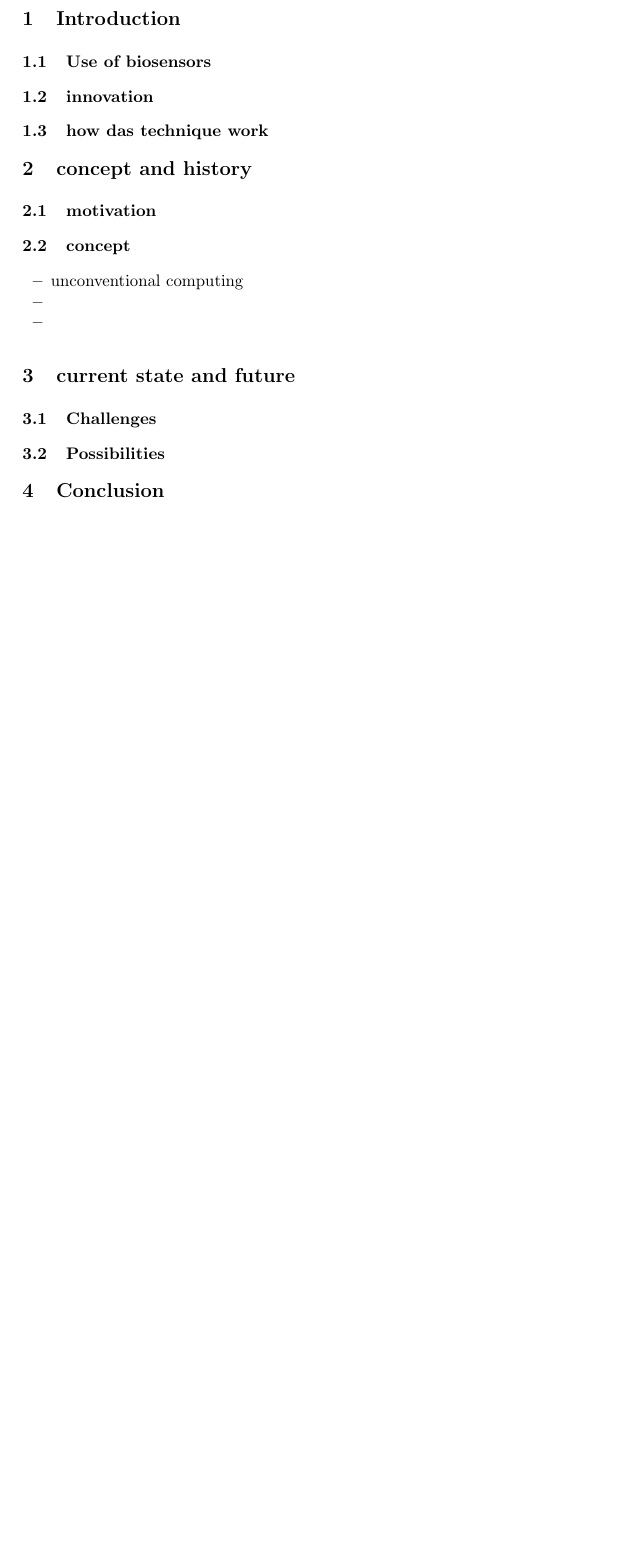
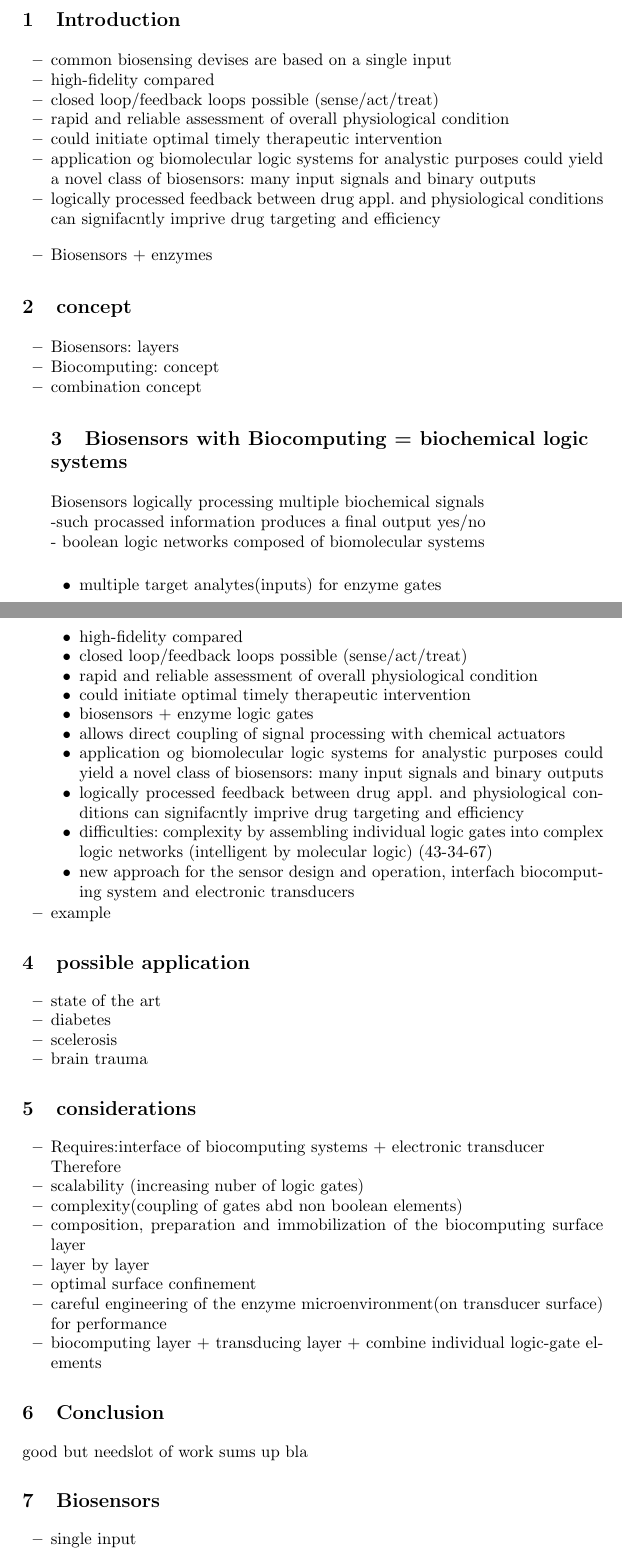
Before and after one commit to Chia345/Seminararbeit, a LaTeX paper (Seminarbeit.tex): part of page 1 of 2 before the commit and two parts of pages 1 and 2 of 4 after it, the two joined at a grey line, cut so that both start at the same text, the shorter picture padded with empty space. Compiled offline with pdfLaTeX.

Commit message:
ffff konzept überarbeitet

```diff
--- a/Seminarbeit.tex
+++ b/Seminarbeit.tex
@@ -23,24 +23,80 @@ The abstract should briefly summarize the contents of the paper in
 %1.Context: what problem is being solved, why relevant or interesting, benefit, possible applications
 %2.innovation: described technique completely new or does it improve earlier approcahes? what is improved
 %3.thesolution: how does the presented technique work, core idea of the solution
-\subsection{Use of biosensors}
-\subsection{innovation}
-\subsection{how das technique work}
+	\begin{itemize}
+		\item common biosensing devises are based on a single input
+		\item high-fidelity compared
+		\item closed loop/feedback loops possible (sense/act/treat)
+		\item rapid and reliable assessment of overall physiological condition
+		\item could initiate optimal timely therapeutic intervention
+		\item application og biomolecular logic systems for analystic purposes could yield a novel class of biosensors: many input signals and binary outputs
+		\item logically processed feedback between drug appl. and physiological conditions can signifacntly imprive drug targeting and efficiency
+	\end{itemize}
 
-\section{concept and history}
-\subsection{motivation}
-\subsection{concept}
 	\begin{itemize}
-		\item unconventional computing
-		\item
-		\item
+		\item Biosensors + enzymes
+	\end{itemize}
+
+\section{concept}
+
+\begin{itemize}
+	\item Biosensors: layers
+	\item Biocomputing: concept
+	\item combination concept
+		\section{Biosensors with Biocomputing = biochemical logic systems}
+		Biosensors logically processing multiple biochemical signals\\
+		-such procassed information produces a final output yes/no \\
+		- boolean logic networks composed of biomolecular systems\\
+
+		\begin{itemize}
+			\item multiple target analytes(inputs) for enzyme gates
+			\item high-fidelity compared
+			\item closed loop/feedback loops possible (sense/act/treat)
+			\item rapid and reliable assessment of overall physiological condition
+			\item could initiate optimal timely therapeutic intervention
+			\item biosensors + enzyme logic gates
+			\item allows direct coupling of signal processing with chemical actuators
+			\item application og biomolecular logic systems for analystic purposes could yield a novel class of biosensors: many input signals and binary outputs
+			\item logically processed feedback between drug appl. and physiological conditions can signifacntly imprive drug targeting and efficiency
+
+			\item difficulties: complexity by assembling individual logic gates into complex logic networks (intelligent by molecular logic) (43-34-67)
+			\item new approach for the sensor design and operation, interfach biocomputing system and electronic transducers
+		\end{itemize}
+	\item example
+\end{itemize}
+
+\section{possible application}
+	\begin{itemize}
+		\item state of the art
+		\item diabetes
+		\item scelerosis
+		\item brain trauma
 	\end{itemize}
 
 
-\section{current state and future}
-\subsection{Challenges}
-\subsection{Possibilities}
+
+\section{considerations}
+	\begin{itemize}
+		\item Requires:interface of biocomputing systems + electronic transducer\\
+		Therefore
+		\item scalability (increasing nuber of logic gates)
+		\item complexity(coupling of gates abd non boolean elements)
+		\item composition, preparation and immobilization of the biocomputing surface layer
+		\item layer by layer
+		\item optimal surface confinement
+		\item careful engineering of the enzyme microenvironment(on transducer surface) for performance
+		\item biocomputing layer + transducing layer + combine individual logic-gate elements
+	\end{itemize}
+
+
 
 \section{Conclusion}
+	good but needslot of work
+	sums up bla
 
 
+
+\section{Biosensors}
+	\begin{itemize}
+		\item single input
+	\end{itemize}
```
Also changed, not shown: Seminarbeit.pdf, Seminarbeit.tex (36 more changed lines), 3 other files.
